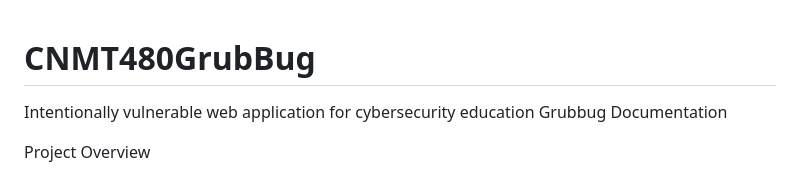
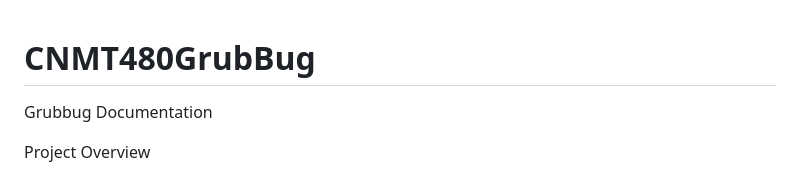
Before and after one commit to brady-dfir/CNMT480GrubBug, a Markdown page: README.md, the part around the change. Drawn GitHub-style.

```diff
--- a/README.md
+++ b/README.md
@@ -1,5 +1,5 @@
 # CNMT480GrubBug
-Intentionally vulnerable web application for cybersecurity education
+
 Grubbug Documentation
 
 Project Overview
```
